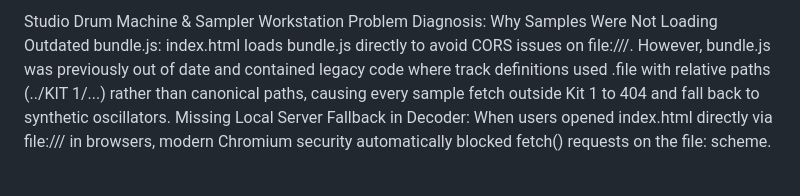
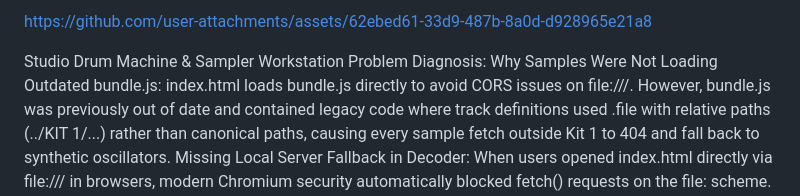
Before and after one commit to ceejayachu/D-MAC, a Markdown page: README.md, the part around the change. Rendered like a GitHub page; blank space fills up the shorter version.

```diff
--- a/README.md
+++ b/README.md
@@ -1,4 +1,6 @@
- Studio Drum Machine & Sampler Workstation
+https://github.com/user-attachments/assets/62ebed61-33d9-487b-8a0d-d928965e21a8
+
+Studio Drum Machine & Sampler Workstation
 Problem Diagnosis: Why Samples Were Not Loading
 Outdated bundle.js: index.html loads bundle.js directly to avoid CORS issues on file:///. However, bundle.js was previously out of date and contained legacy code where track definitions used .file with relative paths (../KIT 1/...) rather than canonical paths, causing every sample fetch outside Kit 1 to 404 and fall back to synthetic oscillators.
 Missing Local Server Fallback in Decoder: When users opened index.html directly via file:/// in browsers, modern Chromium security automatically blocked fetch() requests on the file: scheme.
```
